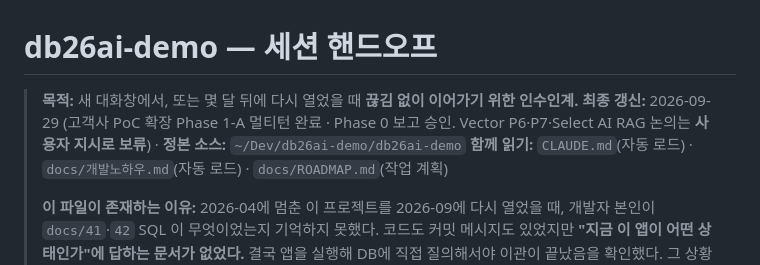
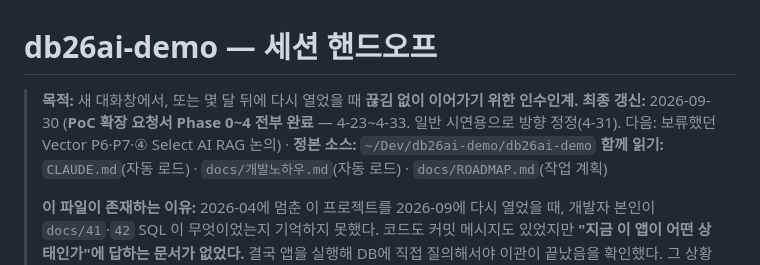
Before and after one commit to elegant-kim/db26ai-demo, a Markdown page: docs/SESSION_HANDOFF.md, the part around the change. GitHub-like rendering.

Commit message:
docs(handoff): PoC 확장 Phase 0~4 완료 표시
Co-Authored-By: Claude Fable 5.1 <noreply@anthropic.com>

```diff
--- a/docs/SESSION_HANDOFF.md
+++ b/docs/SESSION_HANDOFF.md
@@ -1,7 +1,7 @@
 # db26ai-demo — 세션 핸드오프
 
 > **목적:** 새 대화창에서, 또는 몇 달 뒤에 다시 열었을 때 **끊김 없이 이어가기 위한 인수인계.**
-> **최종 갱신:** 2026-09-29 (고객사 PoC 확장 Phase 1-A 멀티턴 완료 · Phase 0 보고 승인. Vector P6·P7·Select AI RAG 논의는 **사용자 지시로 보류**) · **정본 소스:** `~/Dev/db26ai-demo/db26ai-demo`
+> **최종 갱신:** 2026-09-30 (**PoC 확장 요청서 Phase 0~4 전부 완료** — 4-23~4-33. 일반 시연용으로 방향 정정(4-31). 다음: 보류했던 Vector P6·P7·④ Select AI RAG 논의) · **정본 소스:** `~/Dev/db26ai-demo/db26ai-demo`
 > **함께 읽기:** `CLAUDE.md`(자동 로드) · `docs/개발노하우.md`(자동 로드) · `docs/ROADMAP.md`(작업 계획)
 >
 > **이 파일이 존재하는 이유:** 2026-04에 멈춘 이 프로젝트를 2026-09에 다시 열었을 때,
```
